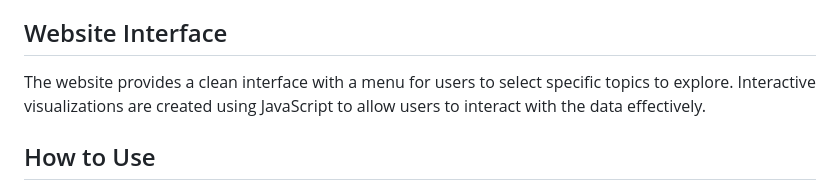
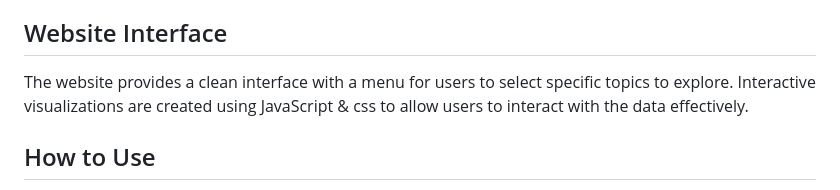
Before and after one commit to vaibhavkpr/InteractiveDatasetVisualization, a Markdown page: README.md, the part around the change. Rendered like a GitHub page.

```diff
--- a/README.md
+++ b/README.md
@@ -22,7 +22,7 @@ An interactive line plot explores the popularity of vehicle makes over time. Use
 
 ## Website Interface
 
-The website provides a clean interface with a menu for users to select specific topics to explore. Interactive visualizations are created using JavaScript to allow users to interact with the data effectively.
+The website provides a clean interface with a menu for users to select specific topics to explore. Interactive visualizations are created using JavaScript & css to allow users to interact with the data effectively.
 
 ## How to Use
 
```
